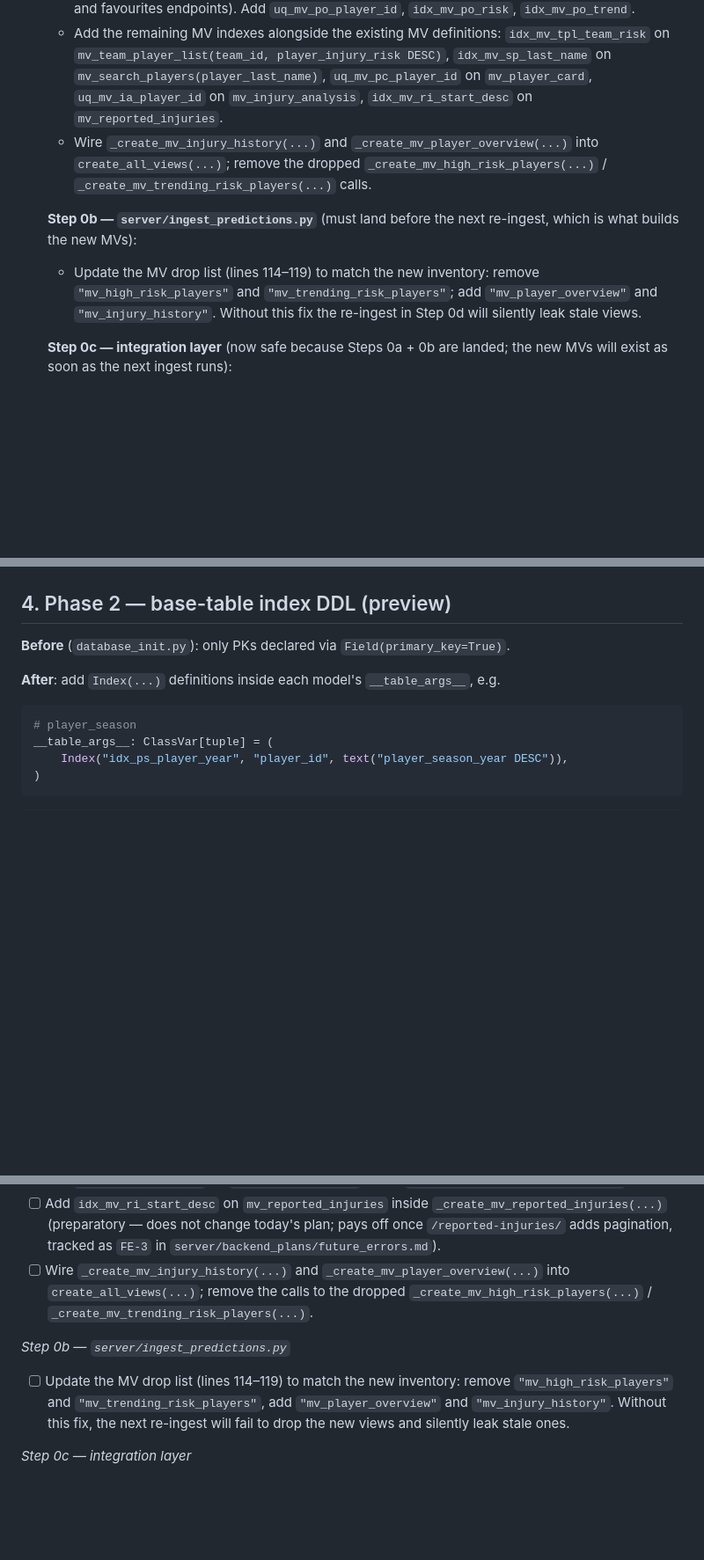
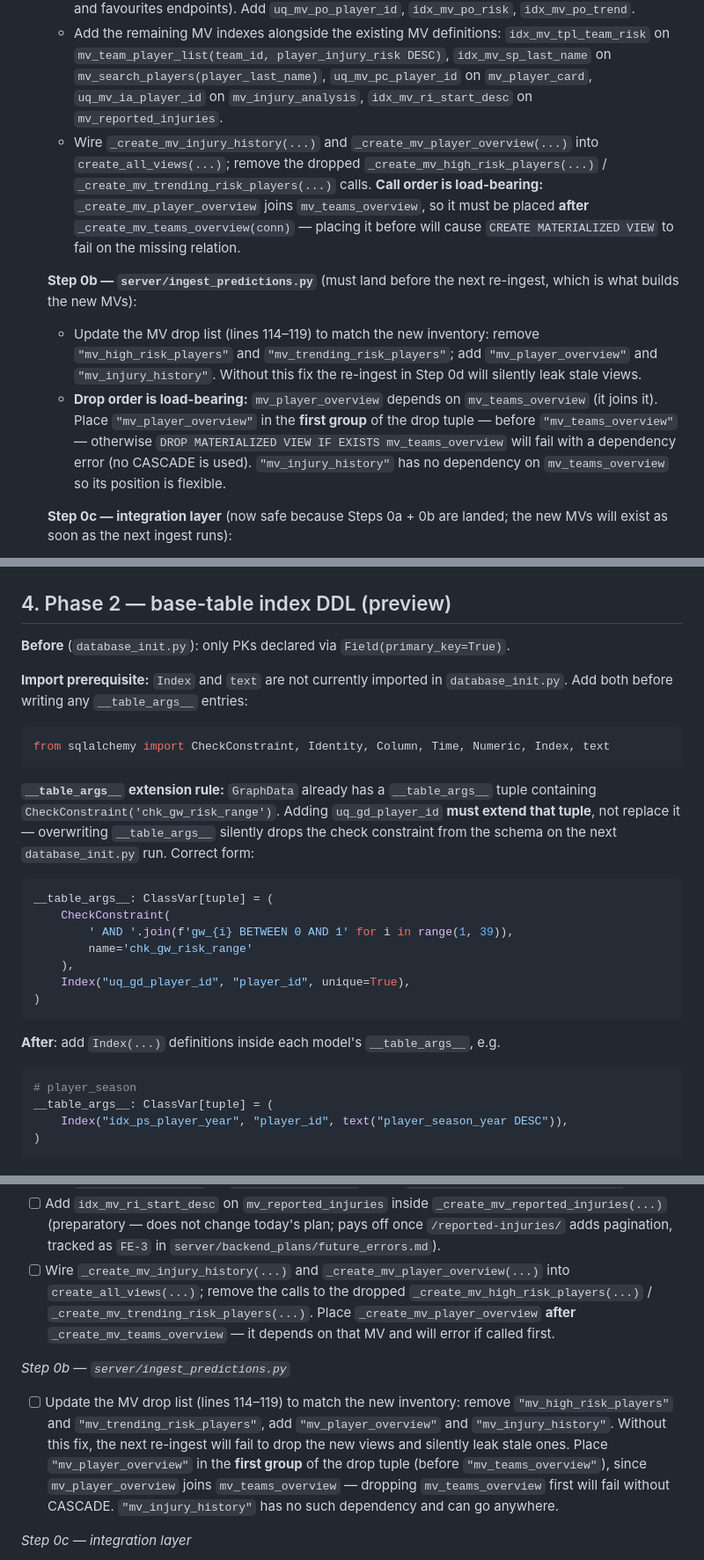
Before and after one commit to de1vos/sports-injury-indicator, a Markdown page: server/backend_plans/index_implementation_plan.md, 3 parts joined by grey strips. Shown at 88% size. Rendered like a GitHub page; blank space fills up the shorter version.

````diff
--- a/server/backend_plans/index_implementation_plan.md
+++ b/server/backend_plans/index_implementation_plan.md
@@ -8,10 +8,11 @@
   - Add the new `mv_injury_history` MV. Its `SELECT` list must include `pi.player_injury_id` so we can build a UNIQUE index on it. Create both `idx_mv_ih_player_start` on `(player_id, player_injury_start DESC)` (query path) and `uq_mv_ih_injury_id` UNIQUE on `(player_injury_id)` (concurrent-refresh enabler — a unique index on `(player_id, player_injury_start)` is impossible because the data has 12 same-day duplicates).
   - **Merge `mv_high_risk_players` and `mv_trending_risk_players` into a single `mv_player_overview`** that carries both `player_injury_risk` and `player_injury_trend` alongside the shared identity columns (names, photo, team, position, seasonal_injuries). Drop `_create_mv_high_risk_players(...)`; rewrite `_create_mv_trending_risk_players(...)` as `_create_mv_player_overview(...)`. Keep `INNER JOIN graph_data` (data confirms zero orphans; ingest writes a graph row for every non-skipped player). The merged MV must use the more inclusive row set (i.e. *not* filter out `player_injury_risk >= 0.99` — currently only the high-risk MV does that, and applying it here would silently drop already-injured players from the trending and favourites endpoints). Add `uq_mv_po_player_id`, `idx_mv_po_risk`, `idx_mv_po_trend`.
   - Add the remaining MV indexes alongside the existing MV definitions: `idx_mv_tpl_team_risk` on `mv_team_player_list(team_id, player_injury_risk DESC)`, `idx_mv_sp_last_name` on `mv_search_players(player_last_name)`, `uq_mv_pc_player_id` on `mv_player_card`, `uq_mv_ia_player_id` on `mv_injury_analysis`, `idx_mv_ri_start_desc` on `mv_reported_injuries`.
-  - Wire `_create_mv_injury_history(...)` and `_create_mv_player_overview(...)` into `create_all_views(...)`; remove the dropped `_create_mv_high_risk_players(...)` / `_create_mv_trending_risk_players(...)` calls.
+  - Wire `_create_mv_injury_history(...)` and `_create_mv_player_overview(...)` into `create_all_views(...)`; remove the dropped `_create_mv_high_risk_players(...)` / `_create_mv_trending_risk_players(...)` calls. **Call order is load-bearing:** `_create_mv_player_overview` joins `mv_teams_overview`, so it must be placed **after** `_create_mv_teams_overview(conn)` — placing it before will cause `CREATE MATERIALIZED VIEW` to fail on the missing relation.
 
   **Step 0b — `server/ingest_predictions.py`** (must land before the next re-ingest, which is what builds the new MVs):
   - Update the MV drop list (lines 114–119) to match the new inventory: remove `"mv_high_risk_players"` and `"mv_trending_risk_players"`; add `"mv_player_overview"` and `"mv_injury_history"`. Without this fix the re-ingest in Step 0d will silently leak stale views.
+  - **Drop order is load-bearing:** `mv_player_overview` depends on `mv_teams_overview` (it joins it). Place `"mv_player_overview"` in the **first group** of the drop tuple — before `"mv_teams_overview"` — otherwise `DROP MATERIALIZED VIEW IF EXISTS mv_teams_overview` will fail with a dependency error (no CASCADE is used). `"mv_injury_history"` has no dependency on `mv_teams_overview` so its position is flexible.
 
   **Step 0c — integration layer** (now safe because Steps 0a + 0b are landed; the new MVs will exist as soon as the next ingest runs):
   - Switch `integration/player_page.get_injury_history(...)` to `SELECT * FROM mv_injury_history WHERE player_id = :pid`.
@@ -143,6 +144,24 @@ Raw output is preserved at `/tmp/explain_output.txt` (regenerable from `/tmp/exp
 
 **Before** (`database_init.py`): only PKs declared via `Field(primary_key=True)`.
 
+**Import prerequisite:** `Index` and `text` are not currently imported in `database_init.py`. Add both before writing any `__table_args__` entries:
+
+```python
+from sqlalchemy import CheckConstraint, Identity, Column, Time, Numeric, Index, text
+```
+
+**`__table_args__` extension rule:** `GraphData` already has a `__table_args__` tuple containing `CheckConstraint('chk_gw_risk_range')`. Adding `uq_gd_player_id` **must extend that tuple**, not replace it — overwriting `__table_args__` silently drops the check constraint from the schema on the next `database_init.py` run. Correct form:
+
+```python
+__table_args__: ClassVar[tuple] = (
+    CheckConstraint(
+        ' AND '.join(f'gw_{i} BETWEEN 0 AND 1' for i in range(1, 39)),
+        name='chk_gw_risk_range'
+    ),
+    Index("uq_gd_player_id", "player_id", unique=True),
+)
+```
+
 **After**: add `Index(...)` definitions inside each model's `__table_args__`, e.g.
 
 ```python
@@ -250,10 +272,10 @@ The composite `(player_id, player_injury_start DESC)` index lets Postgres satisf
 - [ ] Add `uq_mv_pc_player_id` on `mv_player_card` inside `_create_mv_player_card(...)`.
 - [ ] Add `uq_mv_ia_player_id` on `mv_injury_analysis` inside `_create_mv_injury_analysis(...)`.
 - [ ] Add `idx_mv_ri_start_desc` on `mv_reported_injuries` inside `_create_mv_reported_injuries(...)` (preparatory — does not change today's plan; pays off once `/reported-injuries/` adds pagination, tracked as `FE-3` in `server/backend_plans/future_errors.md`).
-- [ ] Wire `_create_mv_injury_history(...)` and `_create_mv_player_overview(...)` into `create_all_views(...)`; remove the calls to the dropped `_create_mv_high_risk_players(...)` / `_create_mv_trending_risk_players(...)`.
+- [ ] Wire `_create_mv_injury_history(...)` and `_create_mv_player_overview(...)` into `create_all_views(...)`; remove the calls to the dropped `_create_mv_high_risk_players(...)` / `_create_mv_trending_risk_players(...)`. Place `_create_mv_player_overview` **after** `_create_mv_teams_overview` — it depends on that MV and will error if called first.
 
 *Step 0b — `server/ingest_predictions.py`*
-- [ ] Update the MV drop list (lines 114–119) to match the new inventory: remove `"mv_high_risk_players"` and `"mv_trending_risk_players"`, add `"mv_player_overview"` and `"mv_injury_history"`. Without this fix, the next re-ingest will fail to drop the new views and silently leak stale ones.
+- [ ] Update the MV drop list (lines 114–119) to match the new inventory: remove `"mv_high_risk_players"` and `"mv_trending_risk_players"`, add `"mv_player_overview"` and `"mv_injury_history"`. Without this fix, the next re-ingest will fail to drop the new views and silently leak stale ones. Place `"mv_player_overview"` in the **first group** of the drop tuple (before `"mv_teams_overview"`), since `mv_player_overview` joins `mv_teams_overview` — dropping `mv_teams_overview` first will fail without CASCADE. `"mv_injury_history"` has no such dependency and can go anywhere.
 
 *Step 0c — integration layer*
 - [ ] Switch `integration/player_page.get_injury_history(...)` to `SELECT * FROM mv_injury_history WHERE player_id = :pid`.
````
Also changed, not shown: other parts of server/backend_plans/index_implementation_plan.md (+5 -0 lines).
